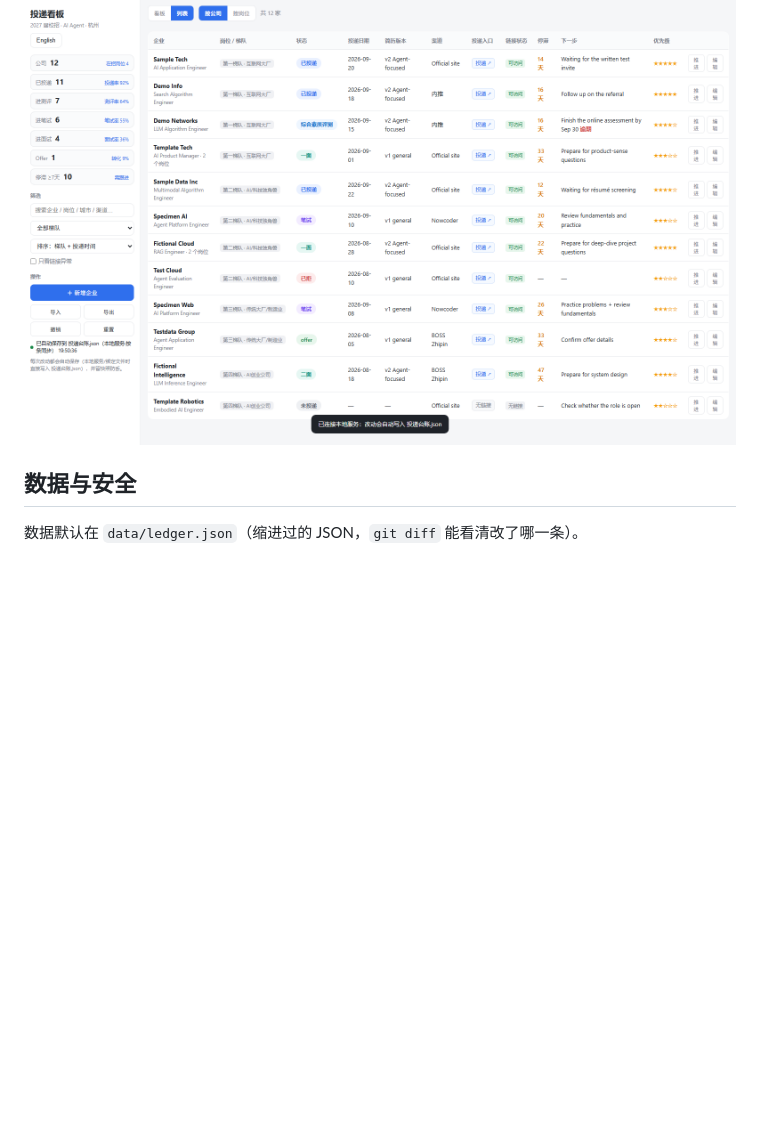
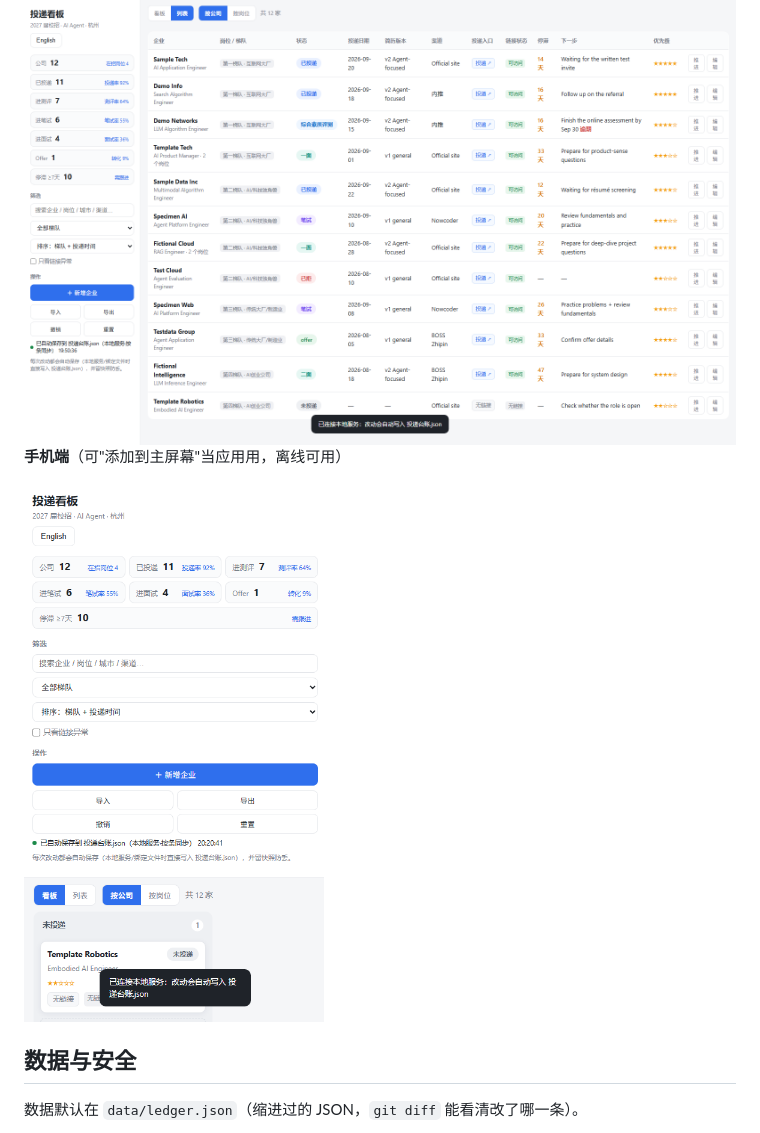
Before and after one commit to daetz-coder/job-kanban, a Markdown page: README.md, the part around the change. Drawn GitHub-style; pictures changed too: docs/mobile-board.png (added); blank space fills up the shorter version.

```diff
--- a/README.md
+++ b/README.md
@@ -182,6 +182,11 @@ make shots    # 重新生成 README 截图
 **列表视图**（搜索 / 筛选 / 排序 / 链接可访问性）
 
 <img src="docs/screenshot-list.zh.png" alt="列表视图" width="100%">
+
+**手机端**（可"添加到主屏幕"当应用用，离线可用）
+
+<img src="docs/mobile-board.png" alt="手机端" width="300">
+
 
 ## 数据与安全
 
```
Also changed, not shown: README.en.md (+5 -0 lines), docs/mobile-list.png (added), docs/mobile-onboarding.png (added), docs/social-preview.png (added), 1 other file.
